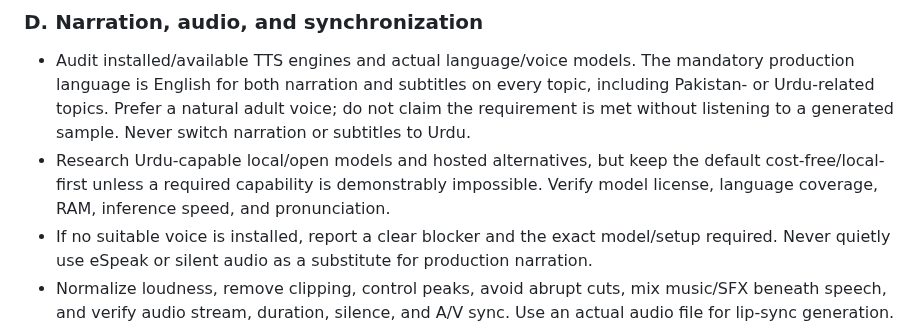
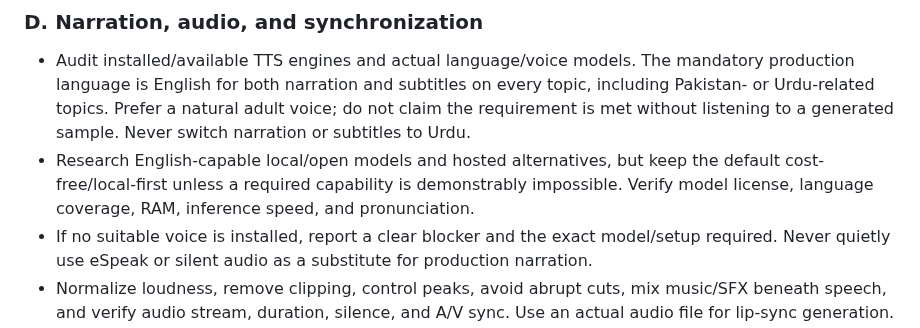
Before and after one commit to Ans-to/Youtube-Agent-automation, a Markdown page: workspace/orchestration/CEO_FULL_PIPELINE_EXECUTION_MANDATE.md, the part around the change. GitHub-like rendering.

Commit message:
Keep voice research aligned with English-only production

```diff
--- a/workspace/orchestration/CEO_FULL_PIPELINE_EXECUTION_MANDATE.md
+++ b/workspace/orchestration/CEO_FULL_PIPELINE_EXECUTION_MANDATE.md
@@ -47,7 +47,7 @@ Do not add a dependency merely because it exists; confirm maintenance, supported
 
 ### D. Narration, audio, and synchronization
 - Audit installed/available TTS engines and actual language/voice models. The mandatory production language is English for both narration and subtitles on every topic, including Pakistan- or Urdu-related topics. Prefer a natural adult voice; do not claim the requirement is met without listening to a generated sample. Never switch narration or subtitles to Urdu.
-- Research Urdu-capable local/open models and hosted alternatives, but keep the default cost-free/local-first unless a required capability is demonstrably impossible. Verify model license, language coverage, RAM, inference speed, and pronunciation.
+- Research English-capable local/open models and hosted alternatives, but keep the default cost-free/local-first unless a required capability is demonstrably impossible. Verify model license, language coverage, RAM, inference speed, and pronunciation.
 - If no suitable voice is installed, report a clear blocker and the exact model/setup required. Never quietly use eSpeak or silent audio as a substitute for production narration.
 - Normalize loudness, remove clipping, control peaks, avoid abrupt cuts, mix music/SFX beneath speech, and verify audio stream, duration, silence, and A/V sync. Use an actual audio file for lip-sync generation.
 
```
